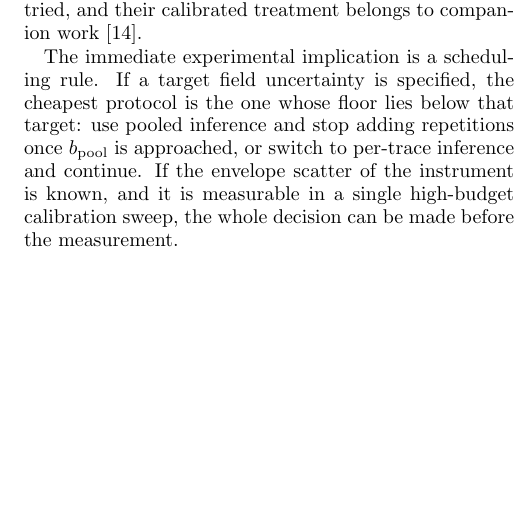
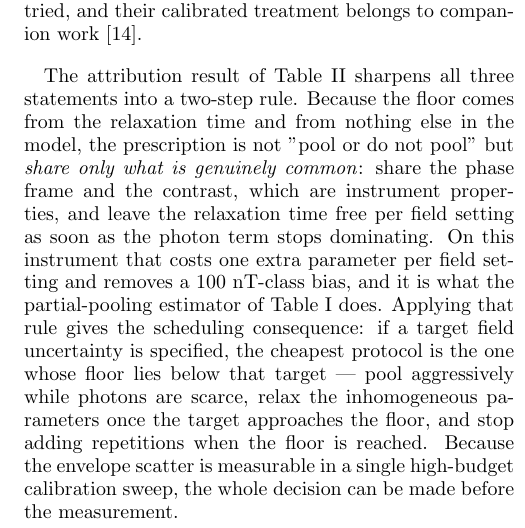
Before and after one commit to hxm2023/nv-research4, a LaTeX paper (paper/main.tex): part of one column of page 7 of 8, cut so that both start at the same text, the shorter picture padded with empty space. Compiled offline with pdfLaTeX.

Commit message:
Discussion and abstract: two-step sharing rule from the attribution result

```diff
--- a/paper/main.tex
+++ b/paper/main.tex
@@ -532,12 +532,19 @@ estimator's own performance. Fourth, columns $1$--$6$ are excluded from the head
 at low budget they are not identifiable from a single trace by any method we tried, and
 their calibrated treatment belongs to companion work~\cite{L1companion}.
 
-The immediate experimental implication is a scheduling rule. If a target field uncertainty
-is specified, the cheapest protocol is the one whose floor lies below that target: use
-pooled inference and stop adding repetitions once $b_{\rm pool}$ is approached, or switch to
-per-trace inference and continue. If the envelope scatter of the instrument is known, and it
-is measurable in a single high-budget calibration sweep, the whole decision can be made
-before the measurement.
+The attribution result of Table~\ref{tab:attrib} sharpens all three statements into a
+two-step rule. Because the floor comes from the relaxation time and from nothing else in the
+model, the prescription is not "pool or do not pool" but \emph{share only what is genuinely
+common}: share the phase frame and the contrast, which are instrument properties, and leave
+the relaxation time free per field setting as soon as the photon term stops dominating. On
+this instrument that costs one extra parameter per field setting and removes a $100$~nT-class
+bias, and it is what the partial-pooling estimator of Table~\ref{tab:ladder} does. Applying
+that rule gives the scheduling consequence: if a target field uncertainty is specified, the
+cheapest protocol is the one whose floor lies below that target --- pool aggressively while
+photons are scarce, relax the inhomogeneous parameters once the target approaches the floor,
+and stop adding repetitions when the floor is reached. Because the envelope scatter is
+measurable in a single high-budget calibration sweep, the whole decision can be made before
+the measurement.
 
 \section{Methods}
 
```
Also changed, not shown: paper/main.pdf.
